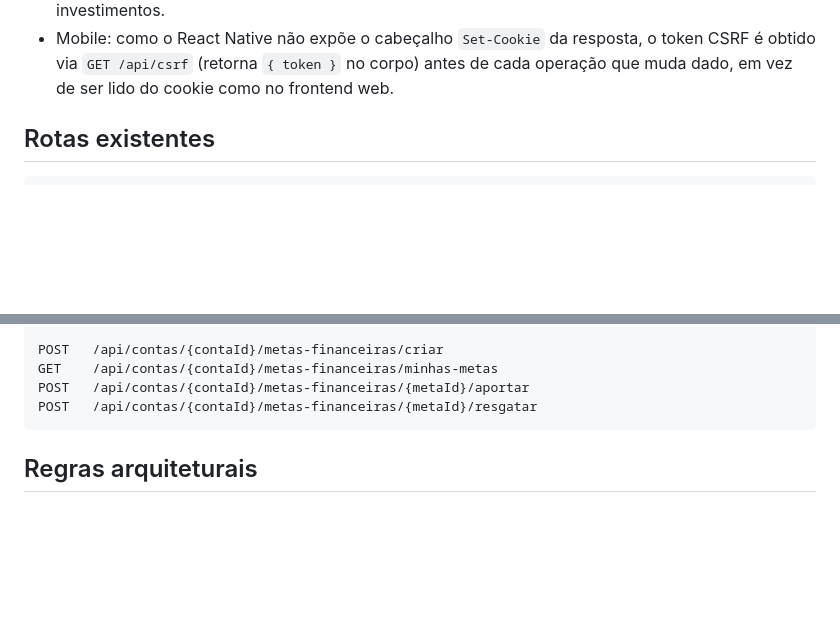
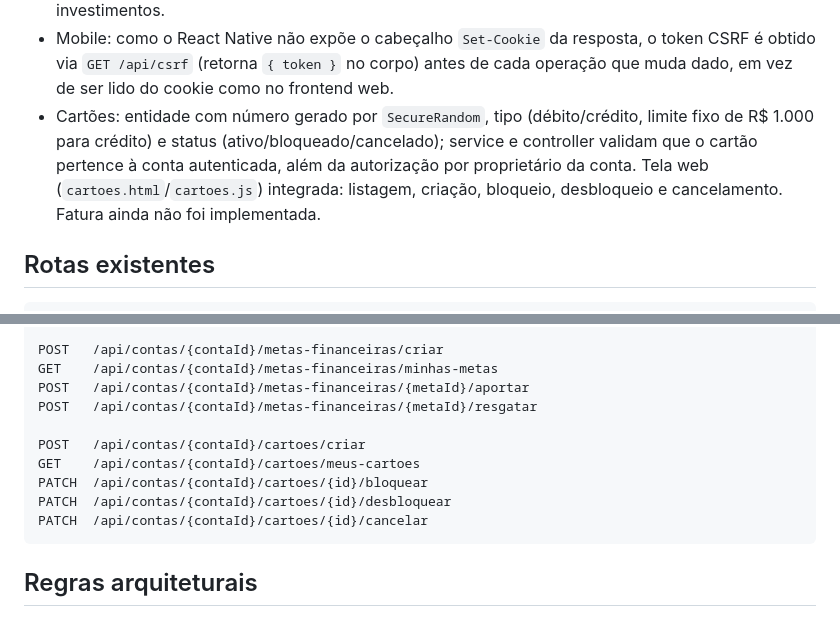
Before and after one commit to Isabella-Roder/ECLIPSE-BANK-V2, a Markdown page: AGENTS.md, 2 parts joined by grey strips. GitHub-like rendering; blank space fills up the shorter version.

Commit message:
docs: atualiza checklist da Fase 4 e limpa README
Marca cartões (débito/crédito, backend e tela web) como concluídos
no Requisitos.md e documenta o estado e as rotas no AGENTS.md.

Co-Authored-By: Claude Sonnet 5 <noreply@anthropic.com>

````diff
--- a/AGENTS.md
+++ b/AGENTS.md
@@ -112,6 +112,7 @@ No celular, a URL da API deve usar o IPv4 do computador na rede local, não `loc
 - O extrato mobile reconhece aplicação como débito e resgate de investimento como crédito.
 - Posição consolidada da carteira de investimentos (quantidade, valor aplicado, valor atual e preço médio por produto) e cálculo de rentabilidade nominal/percentual, exibidos na tela web de investimentos.
 - Mobile: como o React Native não expõe o cabeçalho `Set-Cookie` da resposta, o token CSRF é obtido via `GET /api/csrf` (retorna `{ token }` no corpo) antes de cada operação que muda dado, em vez de ser lido do cookie como no frontend web.
+- Cartões: entidade com número gerado por `SecureRandom`, tipo (débito/crédito, limite fixo de R$ 1.000 para crédito) e status (ativo/bloqueado/cancelado); service e controller validam que o cartão pertence à conta autenticada, além da autorização por proprietário da conta. Tela web (`cartoes.html`/`cartoes.js`) integrada: listagem, criação, bloqueio, desbloqueio e cancelamento. Fatura ainda não foi implementada.
 
 ## Rotas existentes
 
@@ -152,6 +153,12 @@ POST   /api/contas/{contaId}/metas-financeiras/criar
 GET    /api/contas/{contaId}/metas-financeiras/minhas-metas
 POST   /api/contas/{contaId}/metas-financeiras/{metaId}/aportar
 POST   /api/contas/{contaId}/metas-financeiras/{metaId}/resgatar
+
+POST   /api/contas/{contaId}/cartoes/criar
+GET    /api/contas/{contaId}/cartoes/meus-cartoes
+PATCH  /api/contas/{contaId}/cartoes/{id}/bloquear
+PATCH  /api/contas/{contaId}/cartoes/{id}/desbloquear
+PATCH  /api/contas/{contaId}/cartoes/{id}/cancelar
 ```
 
 ## Regras arquiteturais
````
Also changed, not shown: Requisitos.md (+2 -2 lines).
